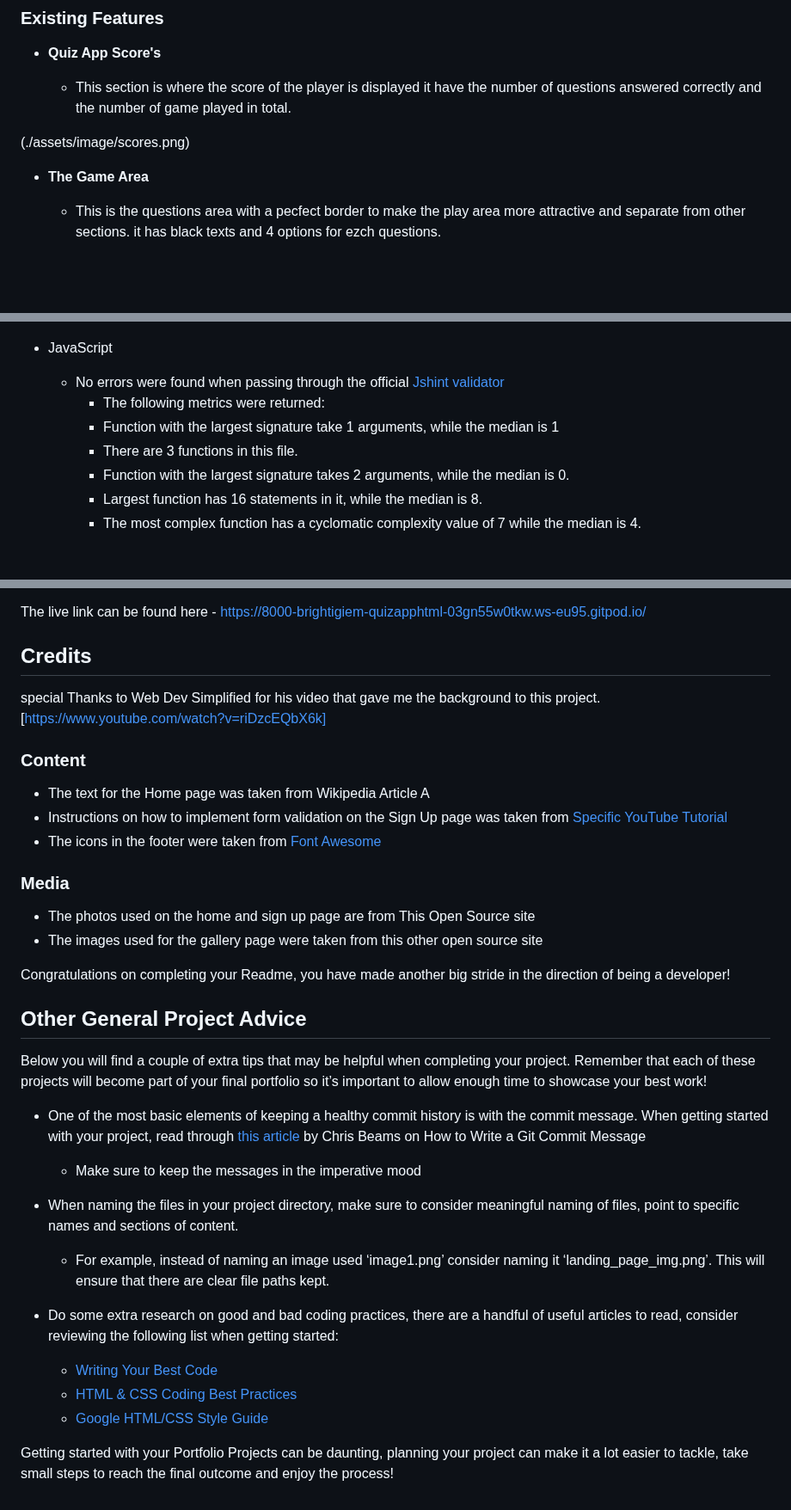
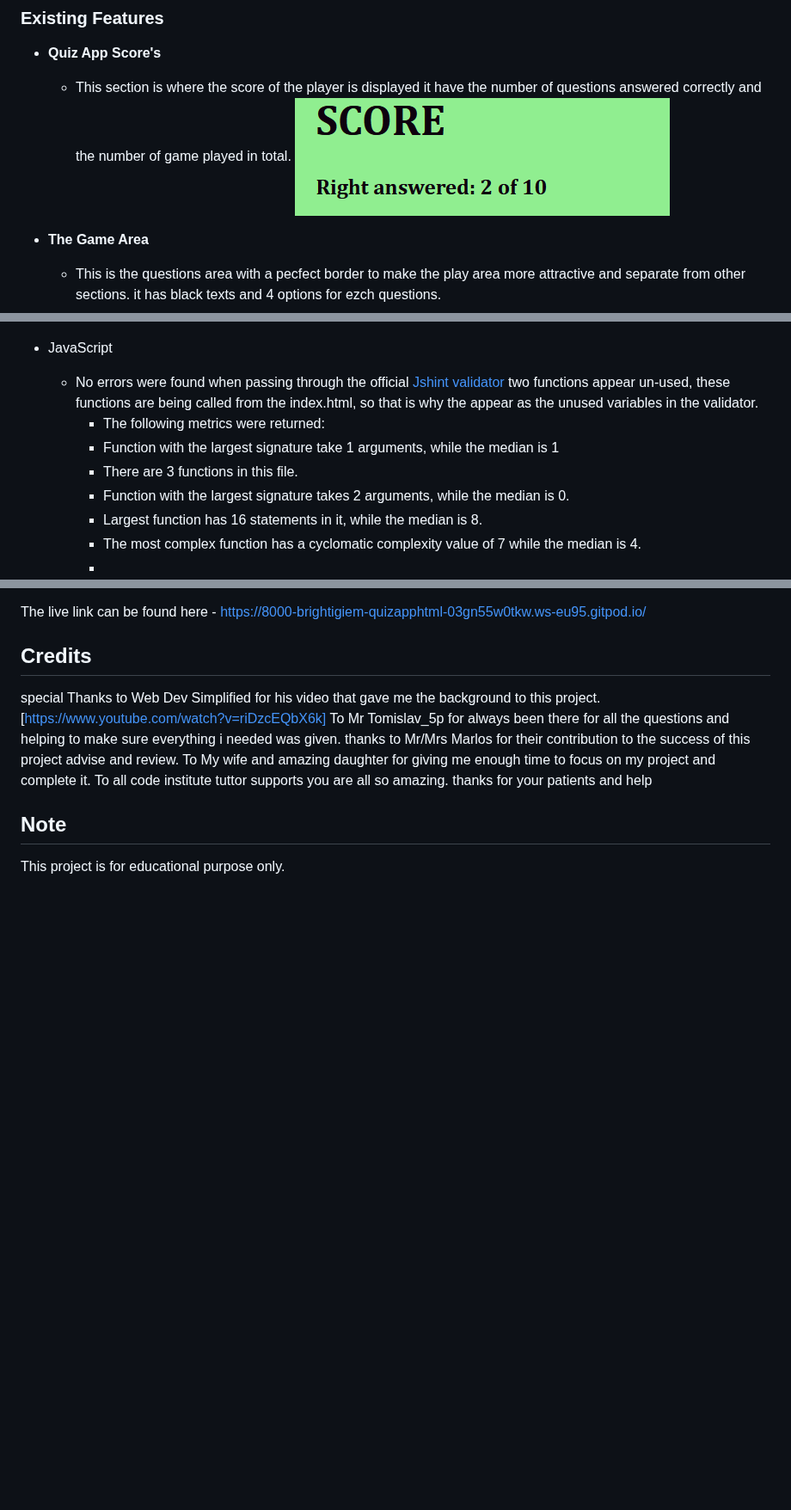
Before and after one commit to brightigiemokha/Game-app.html, a Markdown page: README.md, 3 parts joined by grey strips. Shown at 86% size. Drawn GitHub-style; blank space fills up the shorter version.

Commit message:
completed readme

```diff
--- a/README.md
+++ b/README.md
@@ -13,8 +13,8 @@ Quiz app have 10 questions with 4 options and 1 correct answer for each question
 - __Quiz App Score's__
 
   - This section is where the score of the player is displayed it have the number of questions answered correctly and the number of game played in total.
+  ![scores](./assets/image/scores.png)
 
- (./assets/image/scores.png)
 
 - __The Game Area__
 
@@ -66,12 +66,14 @@ If this section grows too long, you may want to split it off into a separate fil
 
 - JavaScript
     - No errors were found when passing through the official [Jshint validator](https://jshint.com/)
+    two functions appear un-used, these functions are being called from the index.html, so that is why the appear as the  unused variables in the validator.
       - The following metrics were returned:
       - Function with the largest signature take 1 arguments, while the median is 1
       - There are 3 functions in this file.
       - Function with the largest signature takes 2 arguments, while the median is 0.
       - Largest function has 16 statements in it, while the median is 8.
       - The most complex function has a cyclomatic complexity value of 7 while the median is 4.
+      -
       ![js](./assets/image/jsval.png)
 
 ### Unfixed Bugs
@@ -92,35 +94,13 @@ The live link can be found here - https://8000-brightigiem-quizapphtml-03gn55w0t
 
 ## Credits
 
-special Thanks to Web Dev Simplified for his video that gave me the background to this project.[https://www.youtube.com/watch?v=riDzcEQbX6k]
-
-### Content
-
-- The text for the Home page was taken from Wikipedia Article A
-- Instructions on how to implement form validation on the Sign Up page was taken from [Specific YouTube Tutorial](https://www.youtube.com/)
-- The icons in the footer were taken from [Font Awesome](https://fontawesome.com/)
-
-### Media
-
-- The photos used on the home and sign up page are from This Open Source site
-- The images used for the gallery page were taken from this other open source site
+  special Thanks to Web Dev Simplified for his video that gave me the background to this project.[https://www.youtube.com/watch?v=riDzcEQbX6k]
+  To Mr Tomislav_5p for always been there for all the questions and helping to make sure everything i needed was given. thanks to Mr/Mrs Marlos for their contribution to the success of this project advise and review.
+  To My wife and amazing daughter for giving me enough time to focus on my project and complete it.
+  To all code institute tuttor supports you are all so amazing. thanks for your patients and help
 
 
-Congratulations on completing your Readme, you have made another big stride in the direction of being a developer!
 
-## Other General Project Advice
+## Note
 
-Below you will find a couple of extra tips that may be helpful when completing your project. Remember that each of these projects will become part of your final portfolio so it’s important to allow enough time to showcase your best work!
-
-- One of the most basic elements of keeping a healthy commit history is with the commit message. When getting started with your project, read through [this article](https://chris.beams.io/posts/git-commit/) by Chris Beams on How to Write  a Git Commit Message
-  - Make sure to keep the messages in the imperative mood
-
-- When naming the files in your project directory, make sure to consider meaningful naming of files, point to specific names and sections of content.
-  - For example, instead of naming an image used ‘image1.png’ consider naming it ‘landing_page_img.png’. This will ensure that there are clear file paths kept.
-
-- Do some extra research on good and bad coding practices, there are a handful of useful articles to read, consider reviewing the following list when getting started:
-  - [Writing Your Best Code](https://learn.shayhowe.com/html-css/writing-your-best-code/)
-  - [HTML & CSS Coding Best Practices](https://medium.com/@inceptiondj.info/html-css-coding-best-practice-fadb9870a00f)
-  - [Google HTML/CSS Style Guide](https://google.github.io/styleguide/htmlcssguide.html#General)
-
-Getting started with your Portfolio Projects can be daunting, planning your project can make it a lot easier to tackle, take small steps to reach the final outcome and enjoy the process!
+  This project is for educational purpose only.
```
Also changed, not shown: other parts of README.md (+1 -1 lines).
